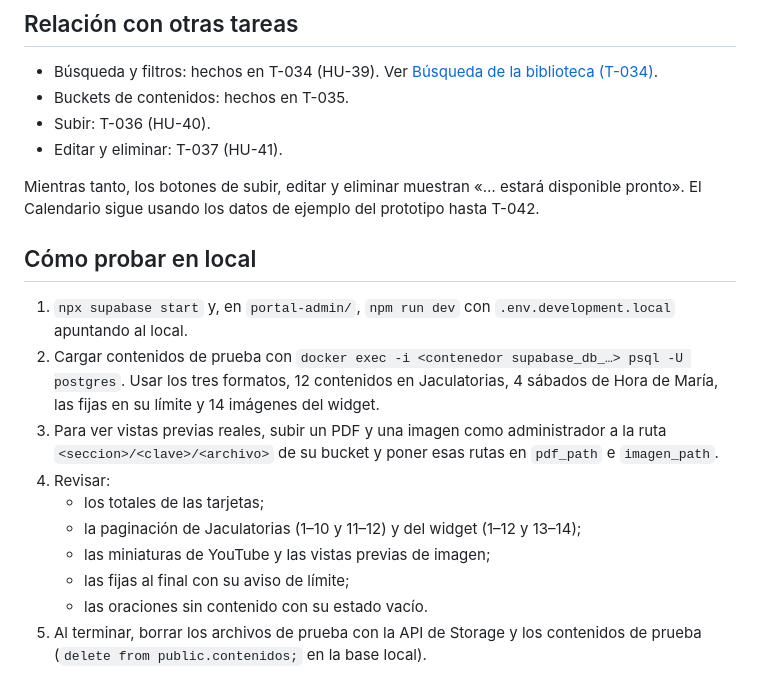
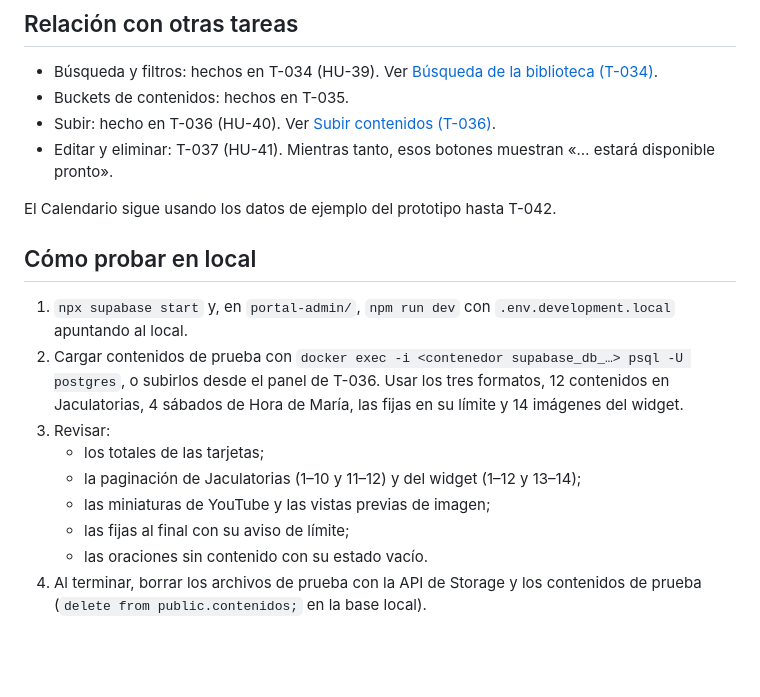
Before and after one commit to barrerosarah9/Escuela-de-los-Sagrados-Corazones, a Markdown page: docs/Portal web/Biblioteca (T-033).md, the part around the change. Rendered like a GitHub page; blank space fills up the shorter version.

```diff
--- a/docs/Portal web/Biblioteca (T-033).md
+++ b/docs/Portal web/Biblioteca (T-033).md
@@ -55,25 +55,22 @@ Cada tarjeta muestra el total de contenidos de su tipo. Ese total sale de una so
 
 - Búsqueda y filtros: hechos en T-034 (HU-39). Ver [Búsqueda de la biblioteca (T-034)](B%C3%BAsqueda%20de%20la%20biblioteca%20(T-034).md).
 - Buckets de contenidos: hechos en T-035.
-- Subir: T-036 (HU-40).
-- Editar y eliminar: T-037 (HU-41).
+- Subir: hecho en T-036 (HU-40). Ver [Subir contenidos (T-036)](Subir%20contenidos%20(T-036).md).
+- Editar y eliminar: T-037 (HU-41). Mientras tanto, esos botones muestran «… estará disponible pronto».
 
-Mientras tanto, los botones de subir, editar y eliminar muestran «… estará disponible pronto». El Calendario sigue
-usando los datos de ejemplo del prototipo hasta T-042.
+El Calendario sigue usando los datos de ejemplo del prototipo hasta T-042.
 
 ## Cómo probar en local
 
 1. `npx supabase start` y, en `portal-admin/`, `npm run dev` con `.env.development.local` apuntando al local.
-2. Cargar contenidos de prueba con `docker exec -i <contenedor supabase_db_…> psql -U postgres`. Usar los tres
-   formatos, 12 contenidos en Jaculatorias, 4 sábados de Hora de María, las fijas en su límite y 14 imágenes del
-   widget.
-3. Para ver vistas previas reales, subir un PDF y una imagen como administrador a la ruta
-   `<seccion>/<clave>/<archivo>` de su bucket y poner esas rutas en `pdf_path` e `imagen_path`.
-4. Revisar:
+2. Cargar contenidos de prueba con `docker exec -i <contenedor supabase_db_…> psql -U postgres`, o subirlos desde
+   el panel de T-036. Usar los tres formatos, 12 contenidos en Jaculatorias, 4 sábados de Hora de María, las
+   fijas en su límite y 14 imágenes del widget.
+3. Revisar:
    - los totales de las tarjetas;
    - la paginación de Jaculatorias (1–10 y 11–12) y del widget (1–12 y 13–14);
    - las miniaturas de YouTube y las vistas previas de imagen;
    - las fijas al final con su aviso de límite;
    - las oraciones sin contenido con su estado vacío.
-5. Al terminar, borrar los archivos de prueba con la API de Storage y los contenidos de prueba
+4. Al terminar, borrar los archivos de prueba con la API de Storage y los contenidos de prueba
    (`delete from public.contenidos;` en la base local).
```
Also changed, not shown: docs/Portal web/Subir contenidos (T-036).md (added, +77 -0 lines).
